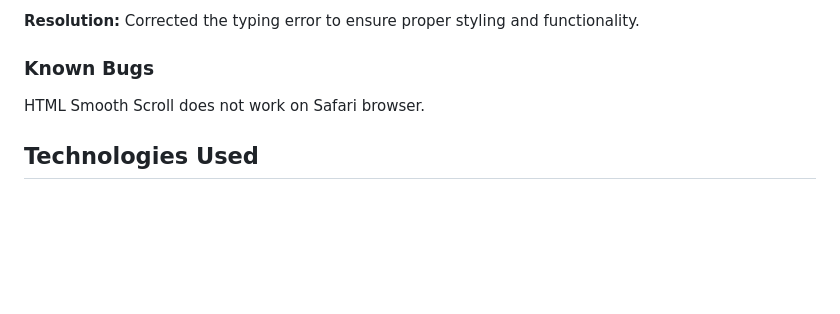
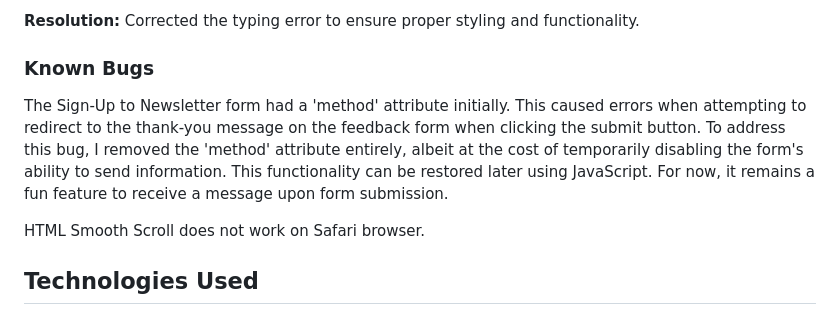
Before and after one commit to elindalenback/Project1-band, a Markdown page: README.md, the part around the change. GitHub-like rendering; blank space fills up the shorter version.

Commit message:
docs: add known bug

```diff
--- a/README.md
+++ b/README.md
@@ -245,6 +245,7 @@ Friends and family members were asked to review the site and documentation to po
 **Resolution:** Corrected the typing error to ensure proper styling and functionality.
 
 ### Known Bugs
+The Sign-Up to Newsletter form had a 'method' attribute initially. This caused errors when attempting to redirect to the thank-you message on the feedback form when clicking the submit button. To address this bug, I removed the 'method' attribute entirely, albeit at the cost of temporarily disabling the form's ability to send information. This functionality can be restored later using JavaScript. For now, it remains a fun feature to receive a message upon form submission.
 
 HTML Smooth Scroll does not work on Safari browser.
 
```
